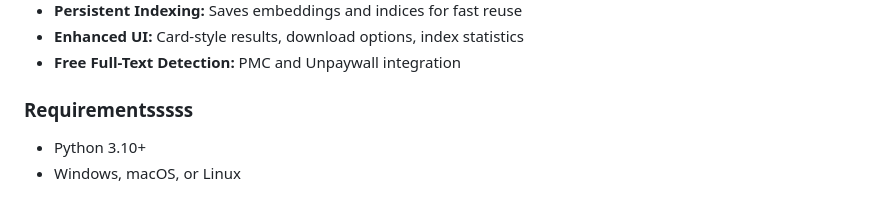
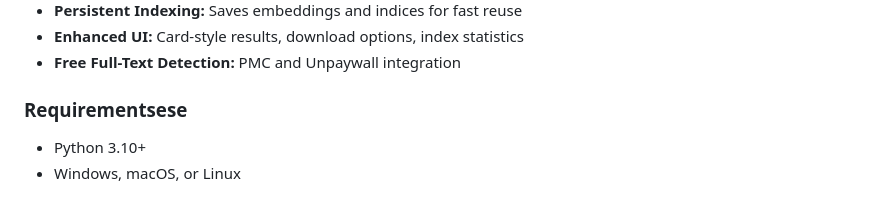
Before and after one commit to MANIKANDAN1201/PubMed, a Markdown page: README.md, the part around the change. Rendered like a GitHub page.

Commit message:
modified

```diff
--- a/README.md
+++ b/README.md
@@ -12,7 +12,7 @@ This Streamlit app enables advanced semantic and hybrid search over PubMed biome
 - **Enhanced UI:** Card-style results, download options, index statistics
 - **Free Full-Text Detection:** PMC and Unpaywall integration
 
-### Requirementsssss
+### Requirementsese
 
 - Python 3.10+
 - Windows, macOS, or Linux
```
